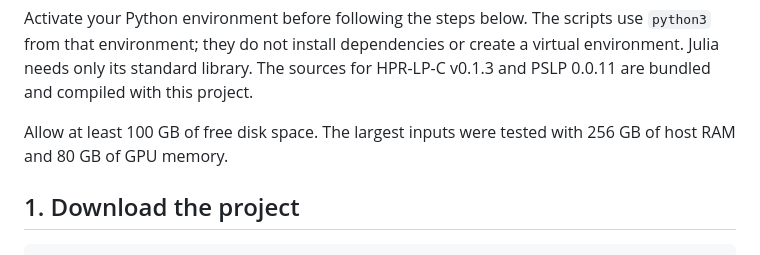
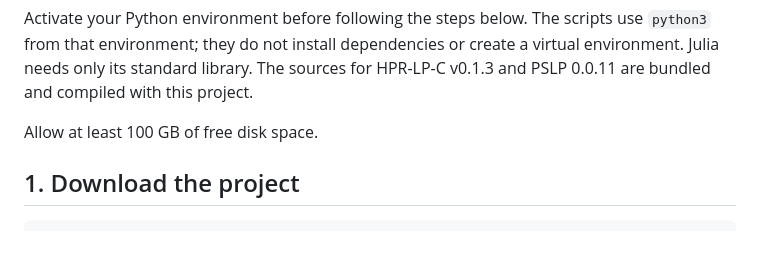
Before and after one commit to ljw2024polyu/GPU-Preprocessor-IJOC, a Markdown page: docs/REPRODUCING.md, the part around the change. Drawn GitHub-style.

Commit message:
Keep disk-space guidance without test-machine memory specifications

```diff
--- a/docs/REPRODUCING.md
+++ b/docs/REPRODUCING.md
@@ -20,8 +20,7 @@ use `python3` from that environment; they do not install dependencies or create
 a virtual environment. Julia needs only its standard library. The sources for
 HPR-LP-C v0.1.3 and PSLP 0.0.11 are bundled and compiled with this project.
 
-Allow at least 100 GB of free disk space. The largest inputs were tested with
-256 GB of host RAM and 80 GB of GPU memory.
+Allow at least 100 GB of free disk space.
 
 ## 1. Download the project
 
```
